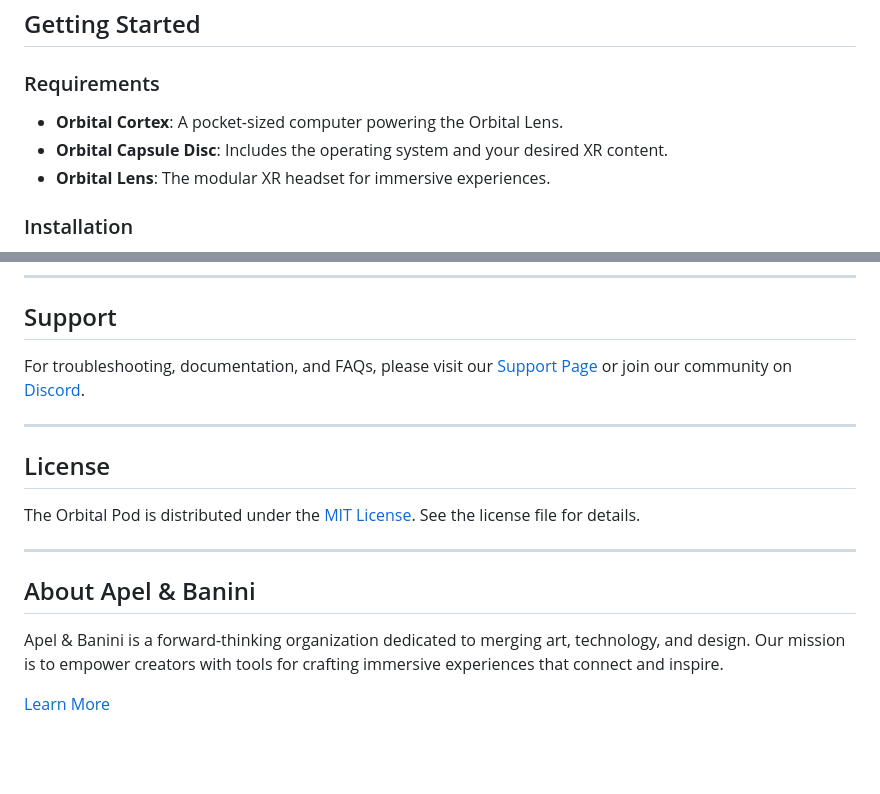
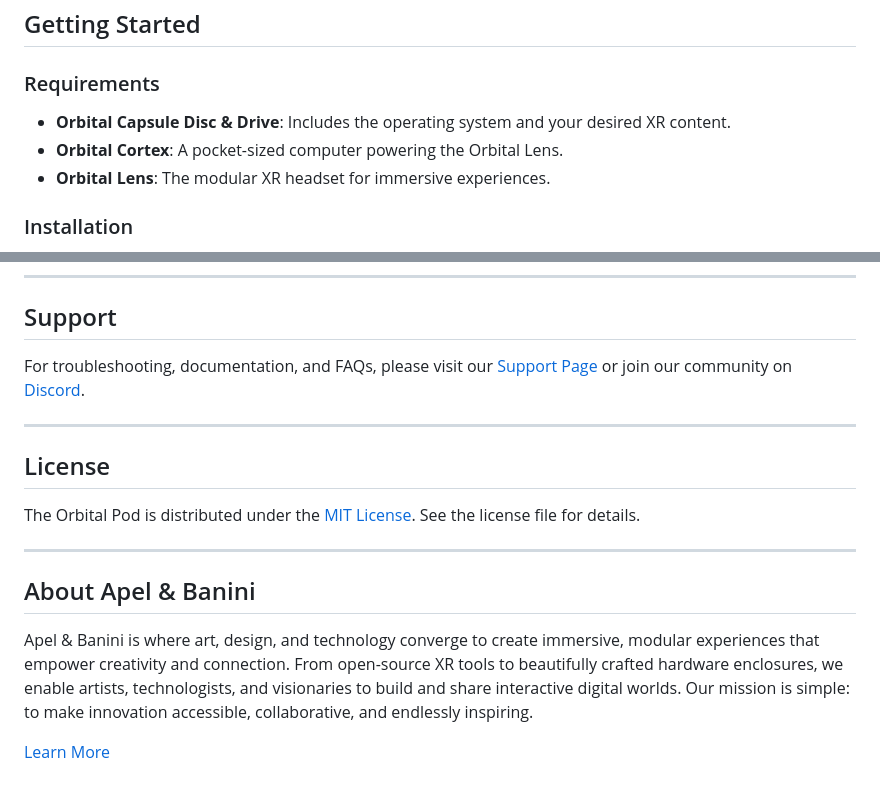
Before and after one commit to Apel-Banini/orbital-pod, a Markdown page: README.md, 2 parts joined by grey strips. GitHub-like rendering; blank space fills up the shorter version.

```diff
--- a/README.md
+++ b/README.md
@@ -31,8 +31,8 @@ Welcome to the **Orbital Pod**, the operating system powering the immersive and
 ## Getting Started
 
 ### Requirements
+- **Orbital Capsule Disc & Drive**: Includes the operating system and your desired XR content.
 - **Orbital Cortex**: A pocket-sized computer powering the Orbital Lens.
-- **Orbital Capsule Disc**: Includes the operating system and your desired XR content.
 - **Orbital Lens**: The modular XR headset for immersive experiences.
 
 ### Installation
@@ -92,5 +92,5 @@ The Orbital Pod is distributed under the [MIT License](LICENSE.md). See the lice
 
 ## About Apel & Banini
 
-Apel & Banini is a forward-thinking organization dedicated to merging art, technology, and design. Our mission is to empower creators with tools for crafting immersive experiences that connect and inspire.
+Apel & Banini is where art, design, and technology converge to create immersive, modular experiences that empower creativity and connection. From open-source XR tools to beautifully crafted hardware enclosures, we enable artists, technologists, and visionaries to build and share interactive digital worlds. Our mission is simple: to make innovation accessible, collaborative, and endlessly inspiring.
 
```
Also changed, not shown: other parts of README.md (+2 -2 lines), license.md (added, +25 -0 lines).
